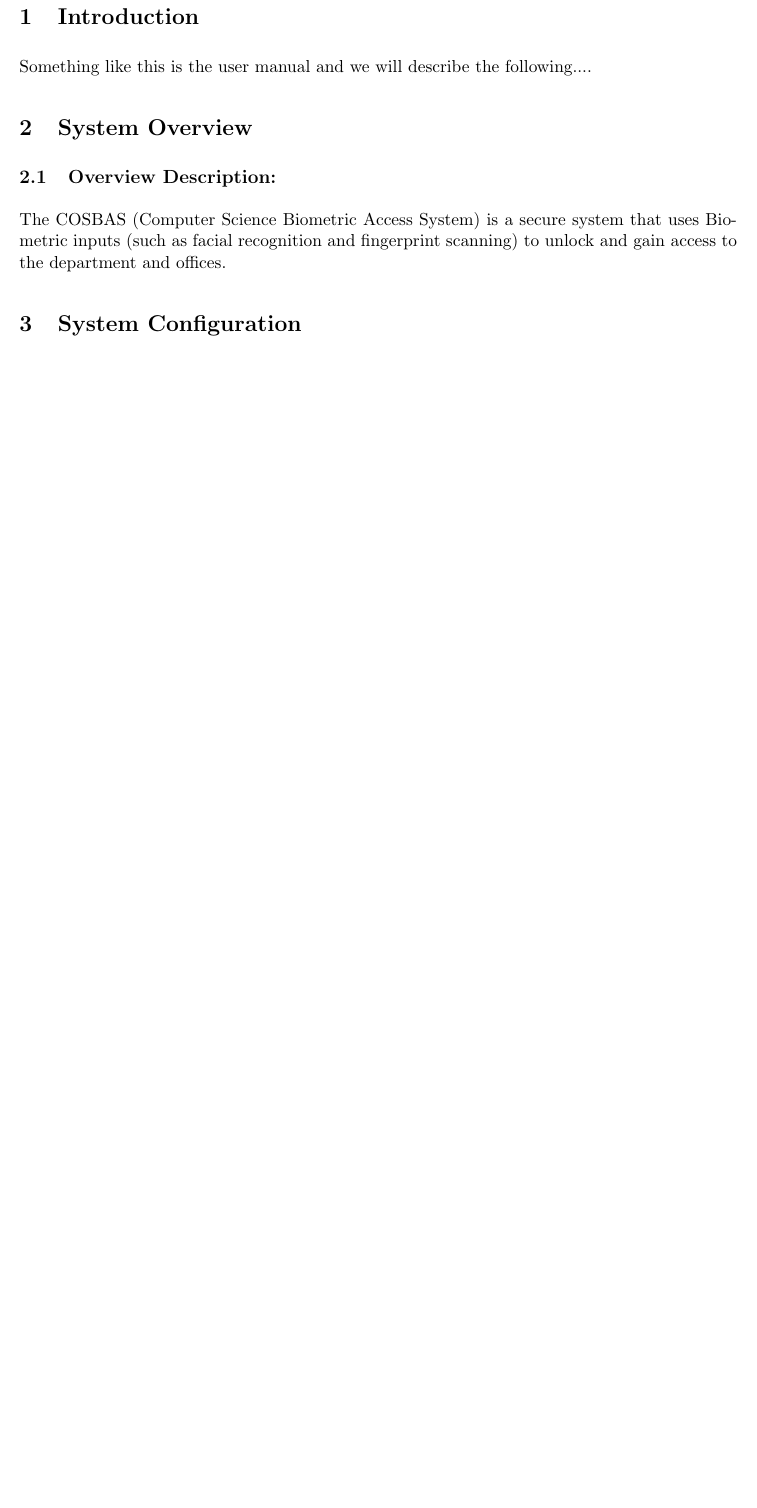
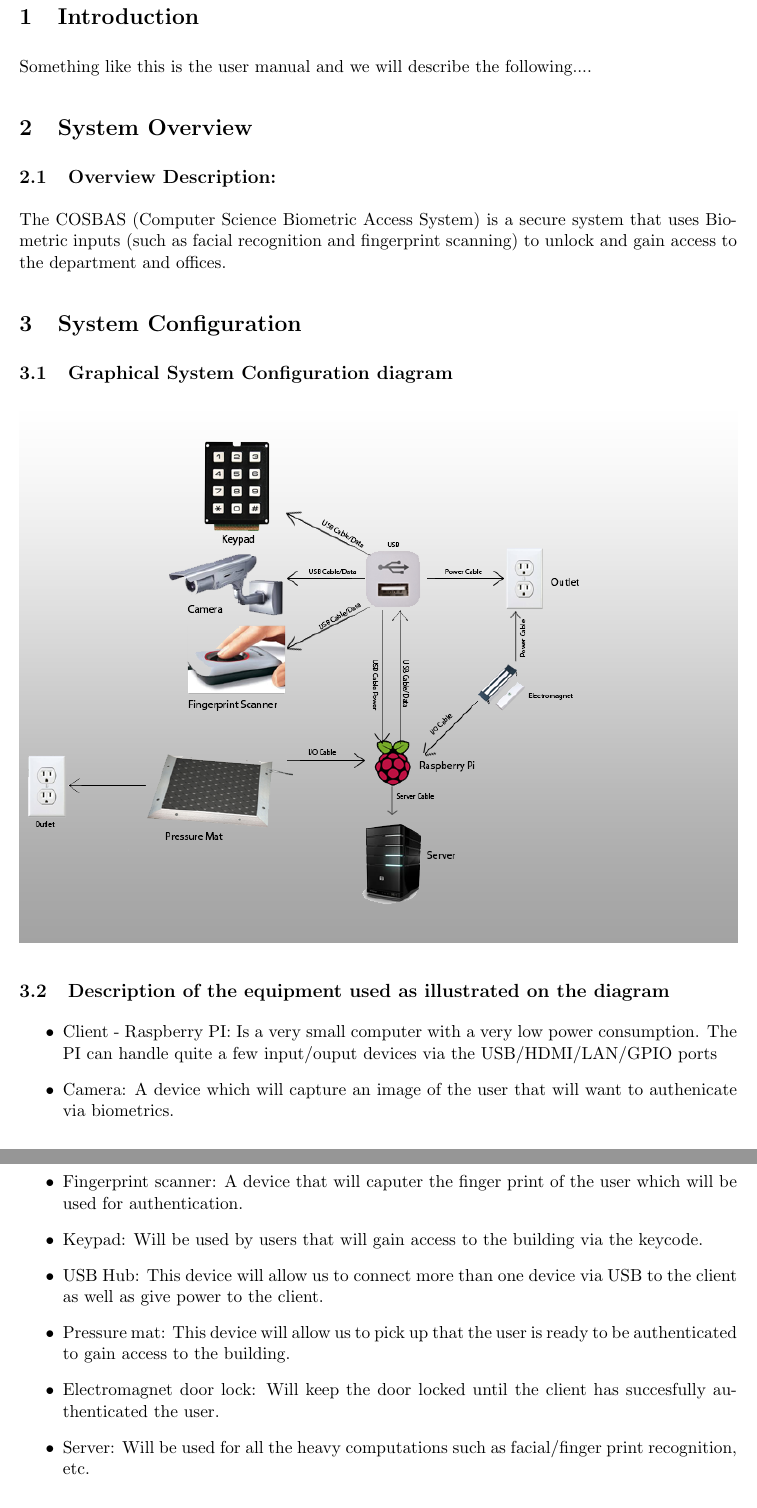
Before and after one commit to undecidables/Documentation, a LaTeX document (User Manual/COSBAS-User_Manual.tex, which reads User Manual/System_Config.tex): part of page 3 of 3 before the commit and two parts of pages 3 and 4 of 4 after it, the two joined at a grey line, cut so that both start at the same text, the shorter picture padded with empty space. Compiled offline with pdfLaTeX.

Commit message:
System Configuration files

```diff
--- /dev/null
+++ b/User Manual/System_Config.tex
@@ -0,0 +1,15 @@
+\subsection{Graphical System Configuration diagram}
+
+\includegraphics[width=\linewidth]{System_Config.png}
+
+\subsection{Description of the equipment used as illustrated on the diagram}
+\begin{itemize}
+\item Client - Raspberry PI: Is a very small computer with a very low power consumption. The PI can handle quite a few input/ouput devices via the USB/HDMI/LAN/GPIO ports
+\item Camera: A device which will capture an image of the user that will want to authenicate via biometrics.
+\item Fingerprint scanner: A device that will caputer the finger print of the user which will be used for authentication.
+\item Keypad: Will be used by users that will gain access to the building via the keycode.
+\item USB Hub: This device will allow us to connect more than one device via USB to the client as well as give power to the client.
+\item Pressure mat: This device will allow us to pick up that the user is ready to be authenticated to gain access to the building.
+\item Electromagnet door lock: Will keep the door locked until the client has succesfully authenticated the user.
+\item Server: Will be used for all the heavy computations such as facial/finger print recognition, etc.
+\end{itemize}
```
Also changed, not shown: User Manual/COSBAS-User_Manual.tex (+2 -2 lines), User Manual/COSBAS-User_Manual.pdf, User Manual/images/System_Config.png (added), User Manual/System_Config.tex (8 more changed lines).
